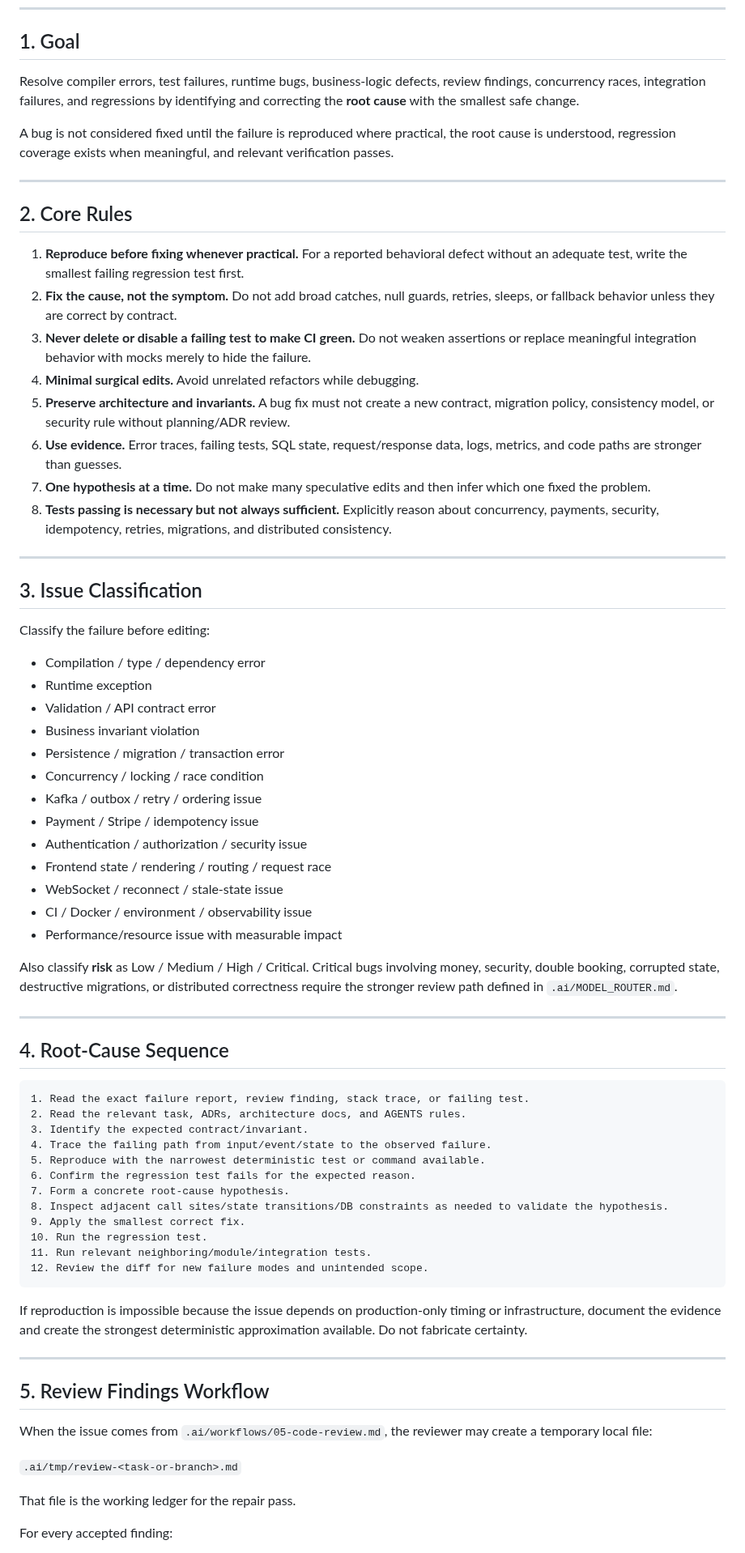
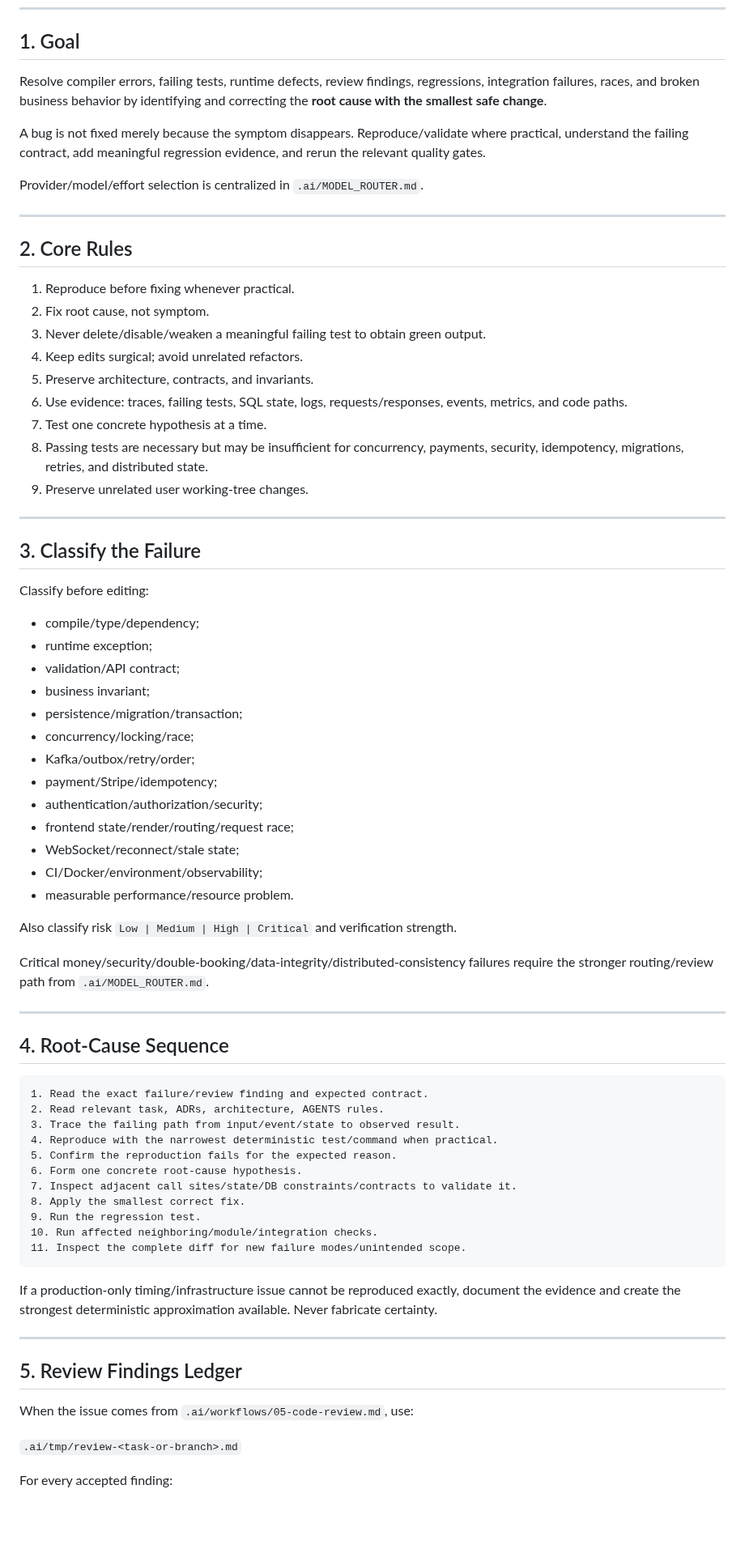
Before and after one commit to AdelinV2/SeatFlow, a Markdown page: .ai/workflows/03-bug-fixing.md, the part around one of its changes. Shown at 81% size. GitHub-like rendering; blank space fills up the shorter version.

Commit message:
docs(ai): make bug-fixing workflow escalation-aware

````diff
--- a/.ai/workflows/03-bug-fixing.md
+++ b/.ai/workflows/03-bug-fixing.md
@@ -6,75 +6,77 @@
 
 ## 1. Goal
 
-Resolve compiler errors, test failures, runtime bugs, business-logic defects, review findings, concurrency races, integration failures, and regressions by identifying and correcting the **root cause** with the smallest safe change.
+Resolve compiler errors, failing tests, runtime defects, review findings, regressions, integration failures, races, and broken business behavior by identifying and correcting the **root cause with the smallest safe change**.
 
-A bug is not considered fixed until the failure is reproduced where practical, the root cause is understood, regression coverage exists when meaningful, and relevant verification passes.
+A bug is not fixed merely because the symptom disappears. Reproduce/validate where practical, understand the failing contract, add meaningful regression evidence, and rerun the relevant quality gates.
+
+Provider/model/effort selection is centralized in `.ai/MODEL_ROUTER.md`.
 
 ---
 
 ## 2. Core Rules
 
-1. **Reproduce before fixing whenever practical.** For a reported behavioral defect without an adequate test, write the smallest failing regression test first.
-2. **Fix the cause, not the symptom.** Do not add broad catches, null guards, retries, sleeps, or fallback behavior unless they are correct by contract.
-3. **Never delete or disable a failing test to make CI green.** Do not weaken assertions or replace meaningful integration behavior with mocks merely to hide the failure.
-4. **Minimal surgical edits.** Avoid unrelated refactors while debugging.
-5. **Preserve architecture and invariants.** A bug fix must not create a new contract, migration policy, consistency model, or security rule without planning/ADR review.
-6. **Use evidence.** Error traces, failing tests, SQL state, request/response data, logs, metrics, and code paths are stronger than guesses.
-7. **One hypothesis at a time.** Do not make many speculative edits and then infer which one fixed the problem.
-8. **Tests passing is necessary but not always sufficient.** Explicitly reason about concurrency, payments, security, idempotency, retries, migrations, and distributed consistency.
+1. Reproduce before fixing whenever practical.
+2. Fix root cause, not symptom.
+3. Never delete/disable/weaken a meaningful failing test to obtain green output.
+4. Keep edits surgical; avoid unrelated refactors.
+5. Preserve architecture, contracts, and invariants.
+6. Use evidence: traces, failing tests, SQL state, logs, requests/responses, events, metrics, and code paths.
+7. Test one concrete hypothesis at a time.
+8. Passing tests are necessary but may be insufficient for concurrency, payments, security, idempotency, migrations, retries, and distributed state.
+9. Preserve unrelated user working-tree changes.
 
 ---
 
-## 3. Issue Classification
+## 3. Classify the Failure
 
-Classify the failure before editing:
+Classify before editing:
 
-- Compilation / type / dependency error
-- Runtime exception
-- Validation / API contract error
-- Business invariant violation
-- Persistence / migration / transaction error
-- Concurrency / locking / race condition
-- Kafka / outbox / retry / ordering issue
-- Payment / Stripe / idempotency issue
-- Authentication / authorization / security issue
-- Frontend state / rendering / routing / request race
-- WebSocket / reconnect / stale-state issue
-- CI / Docker / environment / observability issue
-- Performance/resource issue with measurable impact
+- compile/type/dependency;
+- runtime exception;
+- validation/API contract;
+- business invariant;
+- persistence/migration/transaction;
+- concurrency/locking/race;
+- Kafka/outbox/retry/order;
+- payment/Stripe/idempotency;
+- authentication/authorization/security;
+- frontend state/render/routing/request race;
+- WebSocket/reconnect/stale state;
+- CI/Docker/environment/observability;
+- measurable performance/resource problem.
 
-Also classify **risk** as Low / Medium / High / Critical. Critical bugs involving money, security, double booking, corrupted state, destructive migrations, or distributed correctness require the stronger review path defined in `.ai/MODEL_ROUTER.md`.
+Also classify risk `Low | Medium | High | Critical` and verification strength.
+
+Critical money/security/double-booking/data-integrity/distributed-consistency failures require the stronger routing/review path from `.ai/MODEL_ROUTER.md`.
 
 ---
 
 ## 4. Root-Cause Sequence
 
 ```text
-1. Read the exact failure report, review finding, stack trace, or failing test.
-2. Read the relevant task, ADRs, architecture docs, and AGENTS rules.
-3. Identify the expected contract/invariant.
-4. Trace the failing path from input/event/state to the observed failure.
-5. Reproduce with the narrowest deterministic test or command available.
-6. Confirm the regression test fails for the expected reason.
-7. Form a concrete root-cause hypothesis.
-8. Inspect adjacent call sites/state transitions/DB constraints as needed to validate the hypothesis.
-9. Apply the smallest correct fix.
-10. Run the regression test.
-11. Run relevant neighboring/module/integration tests.
-12. Review the diff for new failure modes and unintended scope.
+1. Read the exact failure/review finding and expected contract.
+2. Read relevant task, ADRs, architecture, AGENTS rules.
+3. Trace the failing path from input/event/state to observed result.
+4. Reproduce with the narrowest deterministic test/command when practical.
+5. Confirm the reproduction fails for the expected reason.
+6. Form one concrete root-cause hypothesis.
+7. Inspect adjacent call sites/state/DB constraints/contracts to validate it.
+8. Apply the smallest correct fix.
+9. Run the regression test.
+10. Run affected neighboring/module/integration checks.
+11. Inspect the complete diff for new failure modes/unintended scope.
 ```
 
-If reproduction is impossible because the issue depends on production-only timing or infrastructure, document the evidence and create the strongest deterministic approximation available. Do not fabricate certainty.
+If a production-only timing/infrastructure issue cannot be reproduced exactly, document the evidence and create the strongest deterministic approximation available. Never fabricate certainty.
 
 ---
 
-## 5. Review Findings Workflow
+## 5. Review Findings Ledger
 
-When the issue comes from `.ai/workflows/05-code-review.md`, the reviewer may create a temporary local file:
+When the issue comes from `.ai/workflows/05-code-review.md`, use:
 
 `.ai/tmp/review-<task-or-branch>.md`
 
-That file is the working ledger for the repair pass.
-
 For every accepted finding:
 
````
Also changed, not shown: other parts of .ai/workflows/03-bug-fixing.md (+97 -96 lines).
